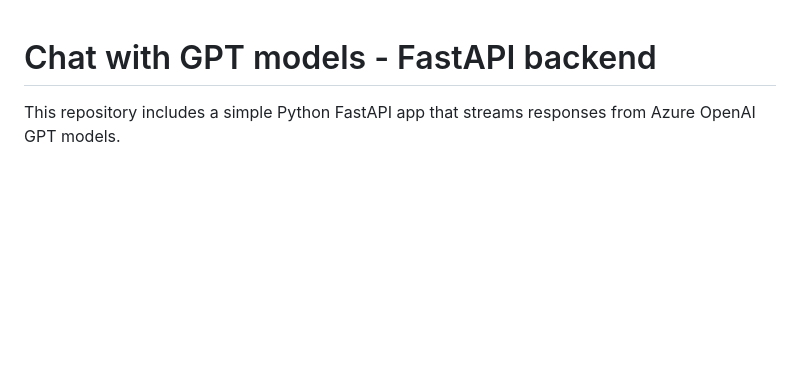
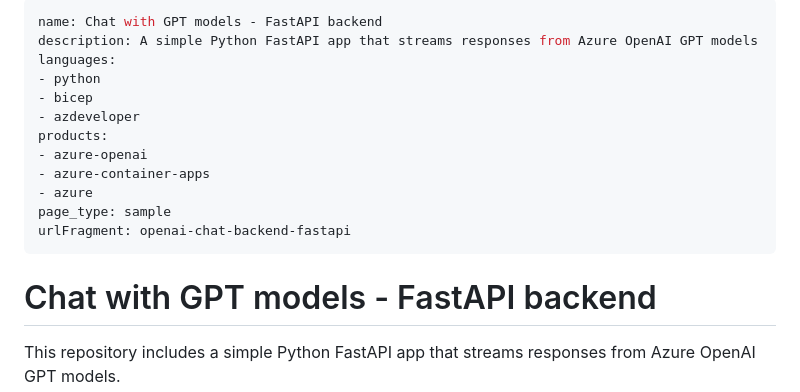
Before and after one commit to Azure-Samples/openai-chat-backend-fastapi, a Markdown page: README.md, the part around the change. Drawn GitHub-style; blank space fills up the shorter version.

Commit message:
Update README.md with sample frontmatter

```diff
--- a/README.md
+++ b/README.md
@@ -1,3 +1,19 @@
+---
+name: Chat with GPT models - FastAPI backend
+description: A simple Python FastAPI app that streams responses from Azure OpenAI GPT models
+languages:
+- python
+- bicep
+- azdeveloper
+products:
+- azure-openai
+- azure-container-apps
+- azure
+page_type: sample
+urlFragment: openai-chat-backend-fastapi
+---
+<!-- YAML front-matter schema: https://review.learn.microsoft.com/help/contribute/samples/process/onboarding?branch=main#supported-metadata-fields-for-readmemd -->
+
 # Chat with GPT models - FastAPI backend
 
 This repository includes a simple Python FastAPI app that streams responses from Azure OpenAI GPT models.
```
